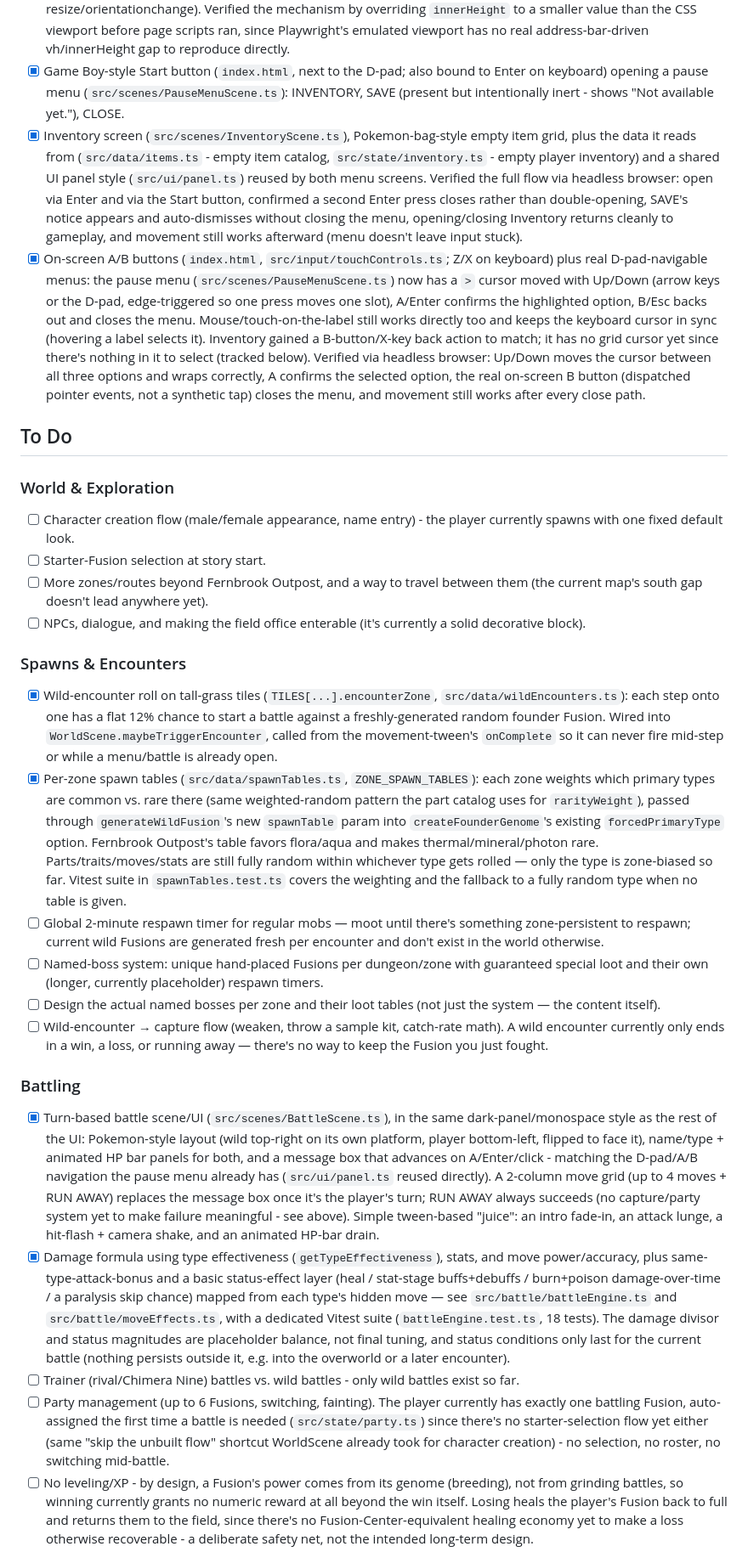
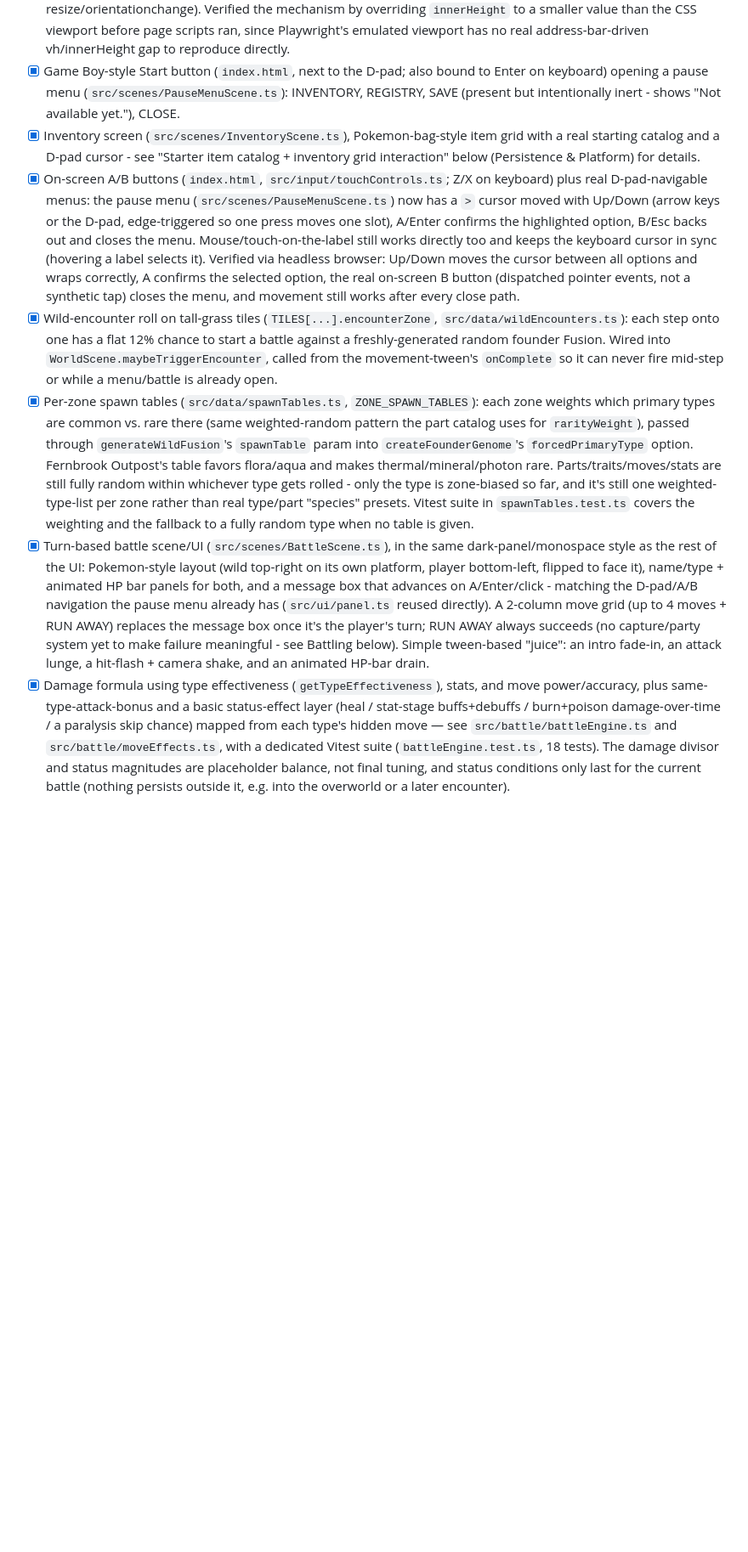
Before and after one commit to askapimax/Fusionmonsters, a Markdown page: TODO.md, the part around one of its changes. Shown at 85% size. Rendered like a GitHub page; blank space fills up the shorter version.

```diff
--- a/TODO.md
+++ b/TODO.md
@@ -69,18 +77,12 @@ reality.
       no real address-bar-driven vh/innerHeight gap to reproduce directly.
 - [x] Game Boy-style Start button (`index.html`, next to the D-pad; also
       bound to Enter on keyboard) opening a pause menu
-      (`src/scenes/PauseMenuScene.ts`): INVENTORY, SAVE (present but
-      intentionally inert - shows "Not available yet."), CLOSE.
+      (`src/scenes/PauseMenuScene.ts`): INVENTORY, REGISTRY, SAVE (present
+      but intentionally inert - shows "Not available yet."), CLOSE.
 - [x] Inventory screen (`src/scenes/InventoryScene.ts`), Pokemon-bag-style
-      empty item grid, plus the data it reads from
-      (`src/data/items.ts` - empty item catalog, `src/state/inventory.ts` -
-      empty player inventory) and a shared UI panel style
-      (`src/ui/panel.ts`) reused by both menu screens. Verified the full
-      flow via headless browser: open via Enter and via the Start button,
-      confirmed a second Enter press closes rather than double-opening,
-      SAVE's notice appears and auto-dismisses without closing the menu,
-      opening/closing Inventory returns cleanly to gameplay, and movement
-      still works afterward (menu doesn't leave input stuck).
+      item grid with a real starting catalog and a D-pad cursor - see
+      "Starter item catalog + inventory grid interaction" below (Persistence
+      & Platform) for details.
 - [x] On-screen A/B buttons (`index.html`, `src/input/touchControls.ts`;
       Z/X on keyboard) plus real D-pad-navigable menus: the pause menu
       (`src/scenes/PauseMenuScene.ts`) now has a `>` cursor moved with
@@ -88,58 +90,29 @@ reality.
       one slot), A/Enter confirms the highlighted option, B/Esc backs out
       and closes the menu. Mouse/touch-on-the-label still works directly
       too and keeps the keyboard cursor in sync (hovering a label selects
-      it). Inventory gained a B-button/X-key back action to match; it has
-      no grid cursor yet since there's nothing in it to select (tracked
-      below). Verified via headless browser: Up/Down moves the cursor
-      between all three options and wraps correctly, A confirms the
+      it). Verified via headless browser: Up/Down moves the cursor
+      between all options and wraps correctly, A confirms the
       selected option, the real on-screen B button (dispatched pointer
       events, not a synthetic tap) closes the menu, and movement still
       works after every close path.
-
-## To Do
-
-### World & Exploration
-- [ ] Character creation flow (male/female appearance, name entry) - the
-      player currently spawns with one fixed default look.
-- [ ] Starter-Fusion selection at story start.
-- [ ] More zones/routes beyond Fernbrook Outpost, and a way to travel
-      between them (the current map's south gap doesn't lead anywhere
-      yet).
-- [ ] NPCs, dialogue, and making the field office enterable (it's
-      currently a solid decorative block).
-
-### Spawns & Encounters
 - [x] Wild-encounter roll on tall-grass tiles (`TILES[...].encounterZone`,
       `src/data/wildEncounters.ts`): each step onto one has a flat 12%
       chance to start a battle against a freshly-generated random founder
       Fusion. Wired into `WorldScene.maybeTriggerEncounter`, called from
       the movement-tween's `onComplete` so it can never fire mid-step or
       while a menu/battle is already open.
-- [x] Per-zone spawn tables (`src/data/spawnTables.ts`,
-      `ZONE_SPAWN_TABLES`): each zone weights which primary types are
-      common vs. rare there (same weighted-random pattern the part
-      catalog uses for `rarityWeight`), passed through
-      `generateWildFusion`'s new `spawnTable` param into
-      `createFounderGenome`'s existing `forcedPrimaryType` option.
-      Fernbrook Outpost's table favors flora/aqua and makes
-      thermal/mineral/photon rare. Parts/traits/moves/stats are still
-      fully random within whichever type gets rolled — only the type is
-      zone-biased so far. Vitest suite in `spawnTables.test.ts` covers
-      the weighting and the fallback to a fully random type when no
+- [x] Per-zone spawn tables (`src/data/spawnTables.ts`, `ZONE_SPAWN_TABLES`):
+      each zone weights which primary types are common vs. rare there (same
+      weighted-random pattern the part catalog uses for `rarityWeight`),
+      passed through `generateWildFusion`'s `spawnTable` param into
+      `createFounderGenome`'s `forcedPrimaryType` option. Fernbrook
+      Outpost's table favors flora/aqua and makes thermal/mineral/photon
+      rare. Parts/traits/moves/stats are still fully random within
+      whichever type gets rolled - only the type is zone-biased so far, and
+      it's still one weighted-type-list per zone rather than real
+      type/part "species" presets. Vitest suite in `spawnTables.test.ts`
+      covers the weighting and the fallback to a fully random type when no
       table is given.
-- [ ] Global 2-minute respawn timer for regular mobs — moot until there's
-      something zone-persistent to respawn; current wild Fusions are
-      generated fresh per encounter and don't exist in the world otherwise.
-- [ ] Named-boss system: unique hand-placed Fusions per dungeon/zone with
-      guaranteed special loot and their own (longer, currently
-      placeholder) respawn timers.
-- [ ] Design the actual named bosses per zone and their loot tables (not
-      just the system — the content itself).
-- [ ] Wild-encounter → capture flow (weaken, throw a sample kit, catch-rate
-      math). A wild encounter currently only ends in a win, a loss, or
-      running away — there's no way to keep the Fusion you just fought.
-
-### Battling
 - [x] Turn-based battle scene/UI (`src/scenes/BattleScene.ts`), in the
       same dark-panel/monospace style as the rest of the UI: Pokemon-style
       layout (wild top-right on its own platform, player bottom-left,
@@ -149,8 +122,8 @@ reality.
       reused directly). A 2-column move grid (up to 4 moves + RUN AWAY)
       replaces the message box once it's the player's turn; RUN AWAY
       always succeeds (no capture/party system yet to make failure
-      meaningful - see above). Simple tween-based "juice": an intro
-      fade-in, an attack lunge, a hit-flash + camera shake, and an
+      meaningful - see Battling below). Simple tween-based "juice": an
+      intro fade-in, an attack lunge, a hit-flash + camera shake, and an
       animated HP-bar drain.
 - [x] Damage formula using type effectiveness (`getTypeEffectiveness`),
       stats, and move power/accuracy, plus same-type-attack-bonus and a
@@ -162,19 +135,3 @@ reality.
       magnitudes are placeholder balance, not final tuning, and status
       conditions only last for the current battle (nothing persists
       outside it, e.g. into the overworld or a later encounter).
-- [ ] Trainer (rival/Chimera Nine) battles vs. wild battles - only wild
-      battles exist so far.
-- [ ] Party management (up to 6 Fusions, switching, fainting). The player
-      currently has exactly one battling Fusion, auto-assigned the first
-      time a battle is needed (`src/state/party.ts`) since there's no
-      starter-selection flow yet either (same "skip the unbuilt flow"
-      shortcut WorldScene already took for character creation) - no
-      selection, no roster, no switching mid-battle.
-- [ ] No leveling/XP - by design, a Fusion's power comes from its genome
-      (breeding), not from grinding battles, so winning currently grants
-      no numeric reward at all beyond the win itself. Losing heals the
-      player's Fusion back to full and returns them to the field, since
-      there's no Fusion-Center-equivalent healing economy yet to make a
-      loss otherwise recoverable - a deliberate safety net, not the
-      intended long-term design.
-
```
Also changed, not shown: other parts of TODO.md (+218 -109 lines).
